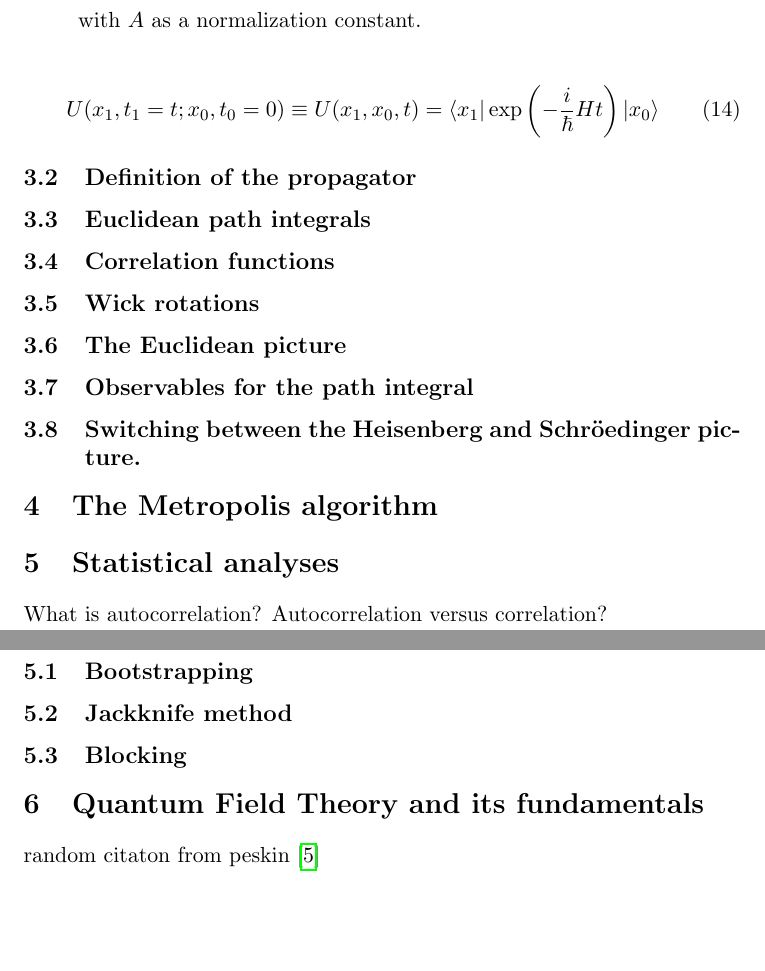
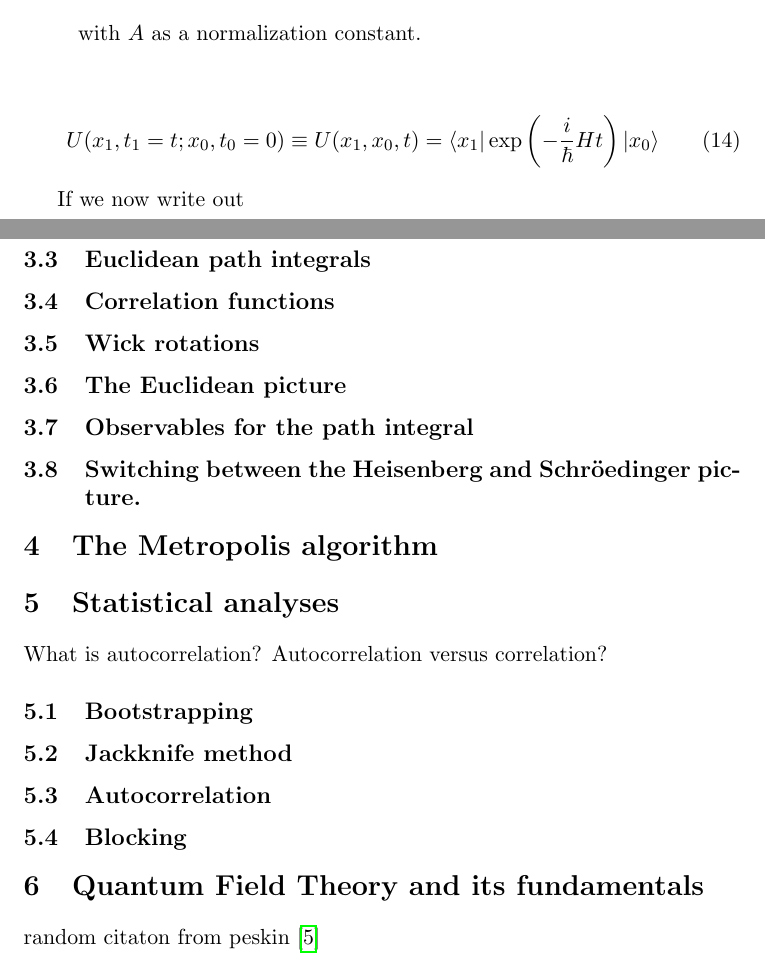
Before and after one commit to hmvege/LQCDIntroPaper, a LaTeX paper (doc/LQCDIntroPaper.tex, which reads doc/pathIntegrals/pathIntegrals.tex, doc/statistics/statistics.tex): two parts of pages 6 and 7 of 8, joined at a grey line, cut so that both start at the same text, the shorter picture padded with empty space. Compiled offline with pdfLaTeX.

Commit message:
Added some subsections to the statistics part.

```diff
--- a/doc/pathIntegrals/pathIntegrals.tex
+++ b/doc/pathIntegrals/pathIntegrals.tex
@@ -18,6 +18,8 @@ As the path integral formalism was first applied to quantum mechanics, it serves
 	\label{eq:propagator-definition-qm}
 \end{align}
 
+If we now write out
+
 \subsection{Definition of the propagator}
 
 \subsection{Euclidean path integrals}
--- a/doc/statistics/statistics.tex
+++ b/doc/statistics/statistics.tex
@@ -1,4 +1,5 @@
 What is autocorrelation? Autocorrelation versus correlation?
 \subsection{Bootstrapping}
 \subsection{Jackknife method}
+\subsection{Autocorrelation}
 \subsection{Blocking}
```
Also changed, not shown: doc/LQCDIntroPaper.pdf.
